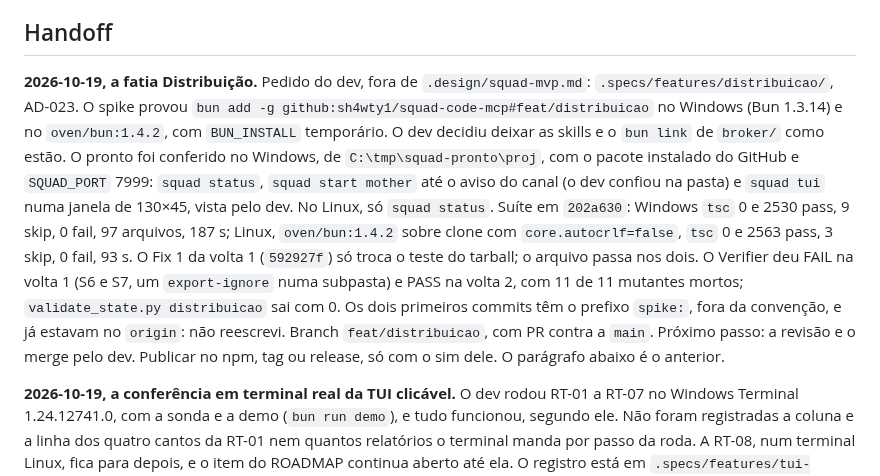
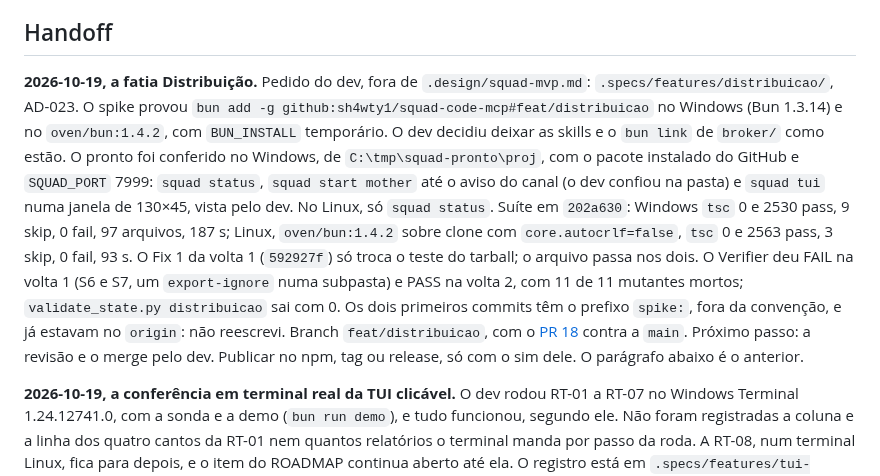
Before and after one commit to sh4wty1/squad-code-mcp, a Markdown page: .specs/STATE.md, the part around the change. GitHub-like rendering.

```diff
--- a/.specs/STATE.md
+++ b/.specs/STATE.md
@@ -190,7 +190,7 @@ Só decisões novas. O que já está em `docs/adr/` não se repete aqui.
 
 ## Handoff
 
-**2026-10-19, a fatia Distribuição.** Pedido do dev, fora de `.design/squad-mvp.md`: `.specs/features/distribuicao/`, AD-023. O spike provou `bun add -g github:sh4wty1/squad-code-mcp#feat/distribuicao` no Windows (Bun 1.3.14) e no `oven/bun:1.4.2`, com `BUN_INSTALL` temporário. O dev decidiu deixar as skills e o `bun link` de `broker/` como estão. O pronto foi conferido no Windows, de `C:\tmp\squad-pronto\proj`, com o pacote instalado do GitHub e `SQUAD_PORT` 7999: `squad status`, `squad start mother` até o aviso do canal (o dev confiou na pasta) e `squad tui` numa janela de 130×45, vista pelo dev. No Linux, só `squad status`. Suíte em `202a630`: Windows `tsc` 0 e 2530 pass, 9 skip, 0 fail, 97 arquivos, 187 s; Linux, `oven/bun:1.4.2` sobre clone com `core.autocrlf=false`, `tsc` 0 e 2563 pass, 3 skip, 0 fail, 93 s. O Fix 1 da volta 1 (`592927f`) só troca o teste do tarball; o arquivo passa nos dois. O Verifier deu FAIL na volta 1 (S6 e S7, um `export-ignore` numa subpasta) e PASS na volta 2, com 11 de 11 mutantes mortos; `validate_state.py distribuicao` sai com 0. Os dois primeiros commits têm o prefixo `spike:`, fora da convenção, e já estavam no `origin`: não reescrevi. Branch `feat/distribuicao`, com PR contra a `main`. Próximo passo: a revisão e o merge pelo dev. Publicar no npm, tag ou release, só com o sim dele. O parágrafo abaixo é o anterior.
+**2026-10-19, a fatia Distribuição.** Pedido do dev, fora de `.design/squad-mvp.md`: `.specs/features/distribuicao/`, AD-023. O spike provou `bun add -g github:sh4wty1/squad-code-mcp#feat/distribuicao` no Windows (Bun 1.3.14) e no `oven/bun:1.4.2`, com `BUN_INSTALL` temporário. O dev decidiu deixar as skills e o `bun link` de `broker/` como estão. O pronto foi conferido no Windows, de `C:\tmp\squad-pronto\proj`, com o pacote instalado do GitHub e `SQUAD_PORT` 7999: `squad status`, `squad start mother` até o aviso do canal (o dev confiou na pasta) e `squad tui` numa janela de 130×45, vista pelo dev. No Linux, só `squad status`. Suíte em `202a630`: Windows `tsc` 0 e 2530 pass, 9 skip, 0 fail, 97 arquivos, 187 s; Linux, `oven/bun:1.4.2` sobre clone com `core.autocrlf=false`, `tsc` 0 e 2563 pass, 3 skip, 0 fail, 93 s. O Fix 1 da volta 1 (`592927f`) só troca o teste do tarball; o arquivo passa nos dois. O Verifier deu FAIL na volta 1 (S6 e S7, um `export-ignore` numa subpasta) e PASS na volta 2, com 11 de 11 mutantes mortos; `validate_state.py distribuicao` sai com 0. Os dois primeiros commits têm o prefixo `spike:`, fora da convenção, e já estavam no `origin`: não reescrevi. Branch `feat/distribuicao`, com o [PR 18](https://github.com/sh4wty1/squad-code-mcp/pull/18) contra a `main`. Próximo passo: a revisão e o merge pelo dev. Publicar no npm, tag ou release, só com o sim dele. O parágrafo abaixo é o anterior.
 
 **2026-10-19, a conferência em terminal real da TUI clicável.** O dev rodou RT-01 a RT-07 no Windows Terminal 1.24.12741.0, com a sonda e a demo (`bun run demo`), e tudo funcionou, segundo ele. Não foram registradas a coluna e a linha dos quatro cantos da RT-01 nem quantos relatórios o terminal manda por passo da roda. A RT-08, num terminal Linux, fica para depois, e o item do ROADMAP continua aberto até ela. O registro está em `.specs/features/tui-clicavel/real-terminal.md`; vai no branch do PR 17, que ainda não foi mergeado. O parágrafo abaixo é o anterior.
 
```
Also changed, not shown: ROADMAP.md (+1 -1 lines).
